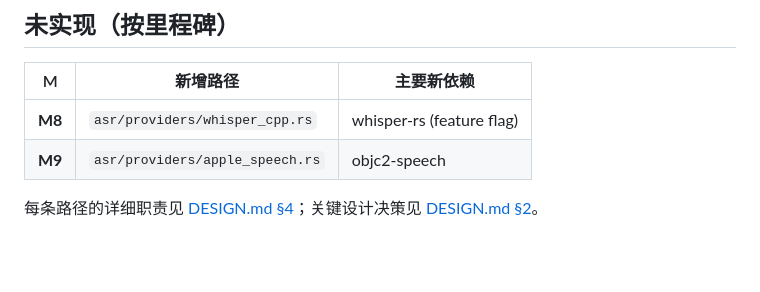
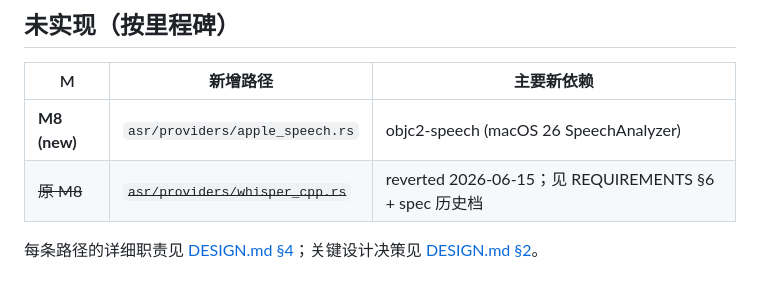
Before and after one commit to hza2002/shuohua, a Markdown page: docs/MODULES.md, the part around the change. Drawn GitHub-style; blank space fills up the shorter version.

```diff
--- a/docs/MODULES.md
+++ b/docs/MODULES.md
@@ -72,7 +72,7 @@ src/
 
 | M | 新增路径 | 主要新依赖 |
 |---|---|---|
-| **M8** | `asr/providers/whisper_cpp.rs` | whisper-rs (feature flag) |
-| **M9** | `asr/providers/apple_speech.rs` | objc2-speech |
+| **M8 (new)** | `asr/providers/apple_speech.rs` | objc2-speech (macOS 26 SpeechAnalyzer) |
+| ~~原 M8~~ | ~~`asr/providers/whisper_cpp.rs`~~ | reverted 2026-06-15；见 REQUIREMENTS §6 + spec 历史档 |
 
 每条路径的详细职责见 [DESIGN.md §4](DESIGN.md#4-目录结构初稿)；关键设计决策见 [DESIGN.md §2](DESIGN.md#2-关键设计决策)。
```
Also changed, not shown: REQUIREMENTS.md (+3 -2 lines), 1 other file.
